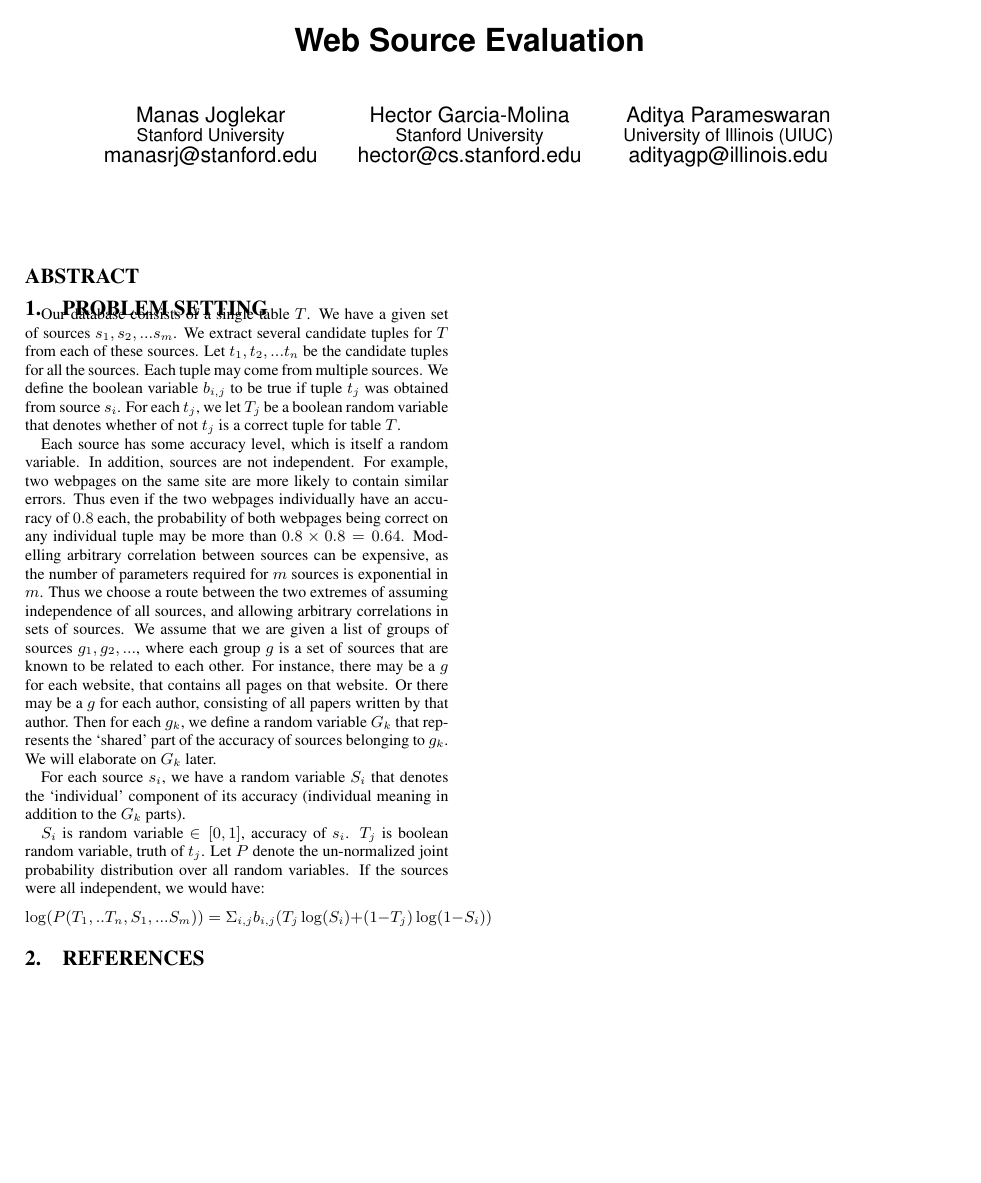
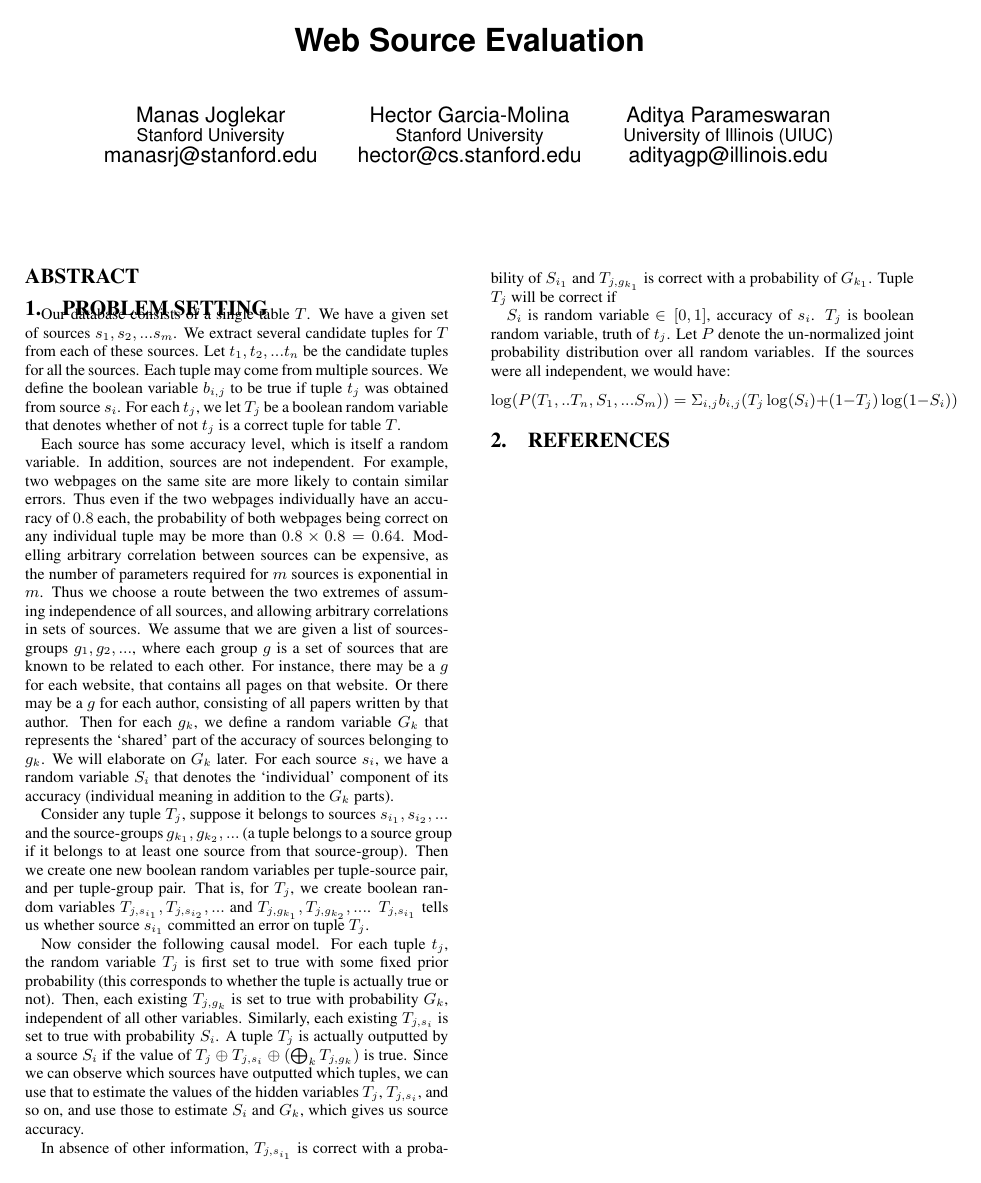
Before and after one commit to brahmaneya/WebSourceQuality, a LaTeX paper (Paper/WebSourceQuality.tex): the whole page. Compiled offline with pdfLaTeX.

Commit message:
Added stuff on Model, with justification in latex comments

```diff
--- a/Paper/WebSourceQuality.tex
+++ b/Paper/WebSourceQuality.tex
@@ -100,10 +100,20 @@ Aditya Parameswaran\\
 \section{Problem Setting}
 Our database consists of a single table $T$. We have a given set of sources $s_1, s_2, ... s_m$. We extract several candidate tuples for $T$ from each of these sources. Let $t_1, t_2, ... t_n$ be the candidate tuples for all the sources. Each tuple may come from multiple sources. We define the boolean variable $b_{i,j}$ to be true if tuple $t_j$ was obtained from source $s_i$. For each $t_j$, we let $T_j$ be a boolean random variable that denotes whether of not $t_j$ is a correct tuple for table $T$.
 
-Each source has some accuracy level, which is itself a random variable. In addition, sources are not independent. For example, two webpages on the same site are more likely to contain similar errors. Thus even if the two webpages individually have an accuracy of $0.8$ each, the probability of both webpages being correct on any individual tuple may be more than $0.8 \times 0.8 = 0.64$. Modelling arbitrary  correlation between sources can be expensive, as the number of parameters required for $m$ sources is exponential in $m$. Thus we choose a route between the two extremes of assuming independence of all sources, and allowing arbitrary correlations in sets of sources. We assume that we are given a list of groups of sources $g_1, g_2, ...$, where each group $g$ is a set of sources that are known to be related to each other. For instance, there may be a $g$ for each website, that contains all pages on that website. Or there may be a $g$ for each author, consisting of all papers written by that author. Then for each $g_k$, we define a random variable $G_k$ that represents the `shared' part of the accuracy of sources belonging to $g_k$. We will elaborate on $G_k$ later.
+Each source has some accuracy level, which is itself a random variable. In addition, sources are not independent. For example, two webpages on the same site are more likely to contain similar errors. Thus even if the two webpages individually have an accuracy of $0.8$ each, the probability of both webpages being correct on any individual tuple may be more than $0.8 \times 0.8 = 0.64$. Modelling arbitrary  correlation between sources can be expensive, as the number of parameters required for $m$ sources is exponential in $m$. Thus we choose a route between the two extremes of assuming independence of all sources, and allowing arbitrary correlations in sets of sources. We assume that we are given a list of sources-groups $g_1, g_2, ...$, where each group $g$ is a set of sources that are known to be related to each other. For instance, there may be a $g$ for each website, that contains all pages on that website. Or there may be a $g$ for each author, consisting of all papers written by that author. Then for each $g_k$, we define a random variable $G_k$ that represents the `shared' part of the accuracy of sources belonging to $g_k$. We will elaborate on $G_k$ later. For each source $s_i$, we have a random variable $S_i$ that denotes the `individual' component of its accuracy (individual meaning in addition to the $G_k$ parts).
 
-For each source $s_i$, we have a random variable $S_i$ that denotes the `individual' component of its accuracy (individual meaning in addition to the $G_k$ parts).
-% xor and product make sense, but resulting logits are not factorizable, into a factor part and a source part. can use mutiplicative logits instead, but doesn't seem to have a good interpretation. or can create factors for each subset of each g, (so the number of factors and parameters is now exponential in the size of g).
+Consider any tuple $T_j$, suppose it belongs to sources $s_{i_1}, s_{i_2}, ... $ and the source-groups $g_{k_1}, g_{k_2}, ...$ (a tuple belongs to a source group if it belongs to at least one source from that source-group). Then we create one new boolean random variables per tuple-source pair, and per tuple-group pair. That is, for $T_j$, we create boolean random variables $T_{j, s_{i_1}}, T_{j, s_{i_2}}, ...$ and $T_{j,g_{k_1}}, T_{j, g_{k_2}}, ...$. $T_{j, s_{i_1}}$ tells us whether source $s_{i_1}$ committed an error on tuple $T_j$.
+
+Now consider the following causal model. For each tuple $t_j$, the random variable $T_j$ is first set to true with some fixed prior probability (this corresponds to whether the tuple is actually true or not). Then, each existing $T_{j, g_k}$ is set to true with probability $G_k$, independent of all other variables. Similarly, each existing $T_{j, s_i}$ is set to true with probability $S_i$. A tuple $T_j$ is actually outputted by a source $S_i$ if the value of $T_j \oplus T_{j, s_i} \oplus(\bigoplus_{k} T_{j, g_k})$ is true. Since we can observe which sources have outputted which tuples, we can use that to estimate the values of the hidden variables $T_j$, $T_{j, s_i}$, and so on, and use those to estimate $S_i$ and $G_k$, which gives us source accuracy.
+
+In absence of other information, $T_{j, s_{i_1}}$ is correct with a probability of $S_{i_1}$ and $T_{j, g_{k_1}}$ is correct with a probability of $G_{k_1}$.
+Tuple $T_j$ will be correct if
+% xor and product make sense, but resulting logits are not factorizable, into a factor part and a source part. can use mutiplicative logits instead, but doesn't seem to have a good interpretation. or can create factors for each subset of each g, (so the number of factors and parameters is now exponential in the size of g). EDIT: Can sort of factorize, by adding the new hidden boolean variables defined above. Those vars have a solo factor that reflects the accuracies of sources, or source-groups, and there is an additional factor that relates them, via XOR or AND logical expression, to the displayed value (true).
+
+% Important below, justification of above design choices.
+% To model fact that there are many 'false' tuples, so prob(showing|false tuple) is very low, while prob(not showing|true tuple) is not that low. To reflect this, prec/recall don't seem right, as they make no reference to unshown false tuples. So using actual conditional probabilities from previous sentence instead. What if multiple sources show a tuple, doesn't that guarantee that tuple is true due to low value of prob(showing|false)? Not necessarily, because the falseness may have come from the source-group variable (assuming sources showing the tuple belong to a common source-group), and so the low probability is taken only once, not multple times.
+%Seems hard to factor the conditional probs such that the factor weights are meaningful, and have equal values for equal things (like prior prb over all tuples should correspond to some shared factor weight). compromise by just having accuracies (instead of false pos/false neg) and only applying it to candidate tuples? So here's what I do. In the background, we have the full model with lots of false tuples, low false positive prob (but reasonable product of false pos. prob and numberof false tuples), higher false neg prob. So we have a low prior on each tuple. We could do the processing on each tuple (displayed and not displayed), and we can count a source not displaying a tuple as negative evidence. But becuase of low prior prob. we can ignore non-displayed tuples (as it takes the low false pos.probability event of a tuple being displayed in order to push it up from its low prior). And because of high false neg. prob (most sources don't get most tuples), we can ignore it when a source doesn't display a tuple. Thus our full scheme, with these approximations, reduces to the practised scheme of only taking displayed tuples, giving them a low prior prob., modifying it with source accuracy which is high (its like 1 - false pos. prob(?)) for sources which display it, and ignoring sources which don't display it.
+
 
 $S_i$ is random variable $\in \left[0, 1\right]$, accuracy of $s_i$. $T_j$ is boolean random variable, truth of $t_j$. Let $P$ denote the un-normalized joint probability distribution over all random variables. If the sources were all independent, we would have:
 $$\log(P(T_1, .. T_n, S_1, ... S_m)) = \Sigma_{i,j} b_{i,j}(T_j\log(S_i) + (1-T_j)\log(1-S_i))$$
```
